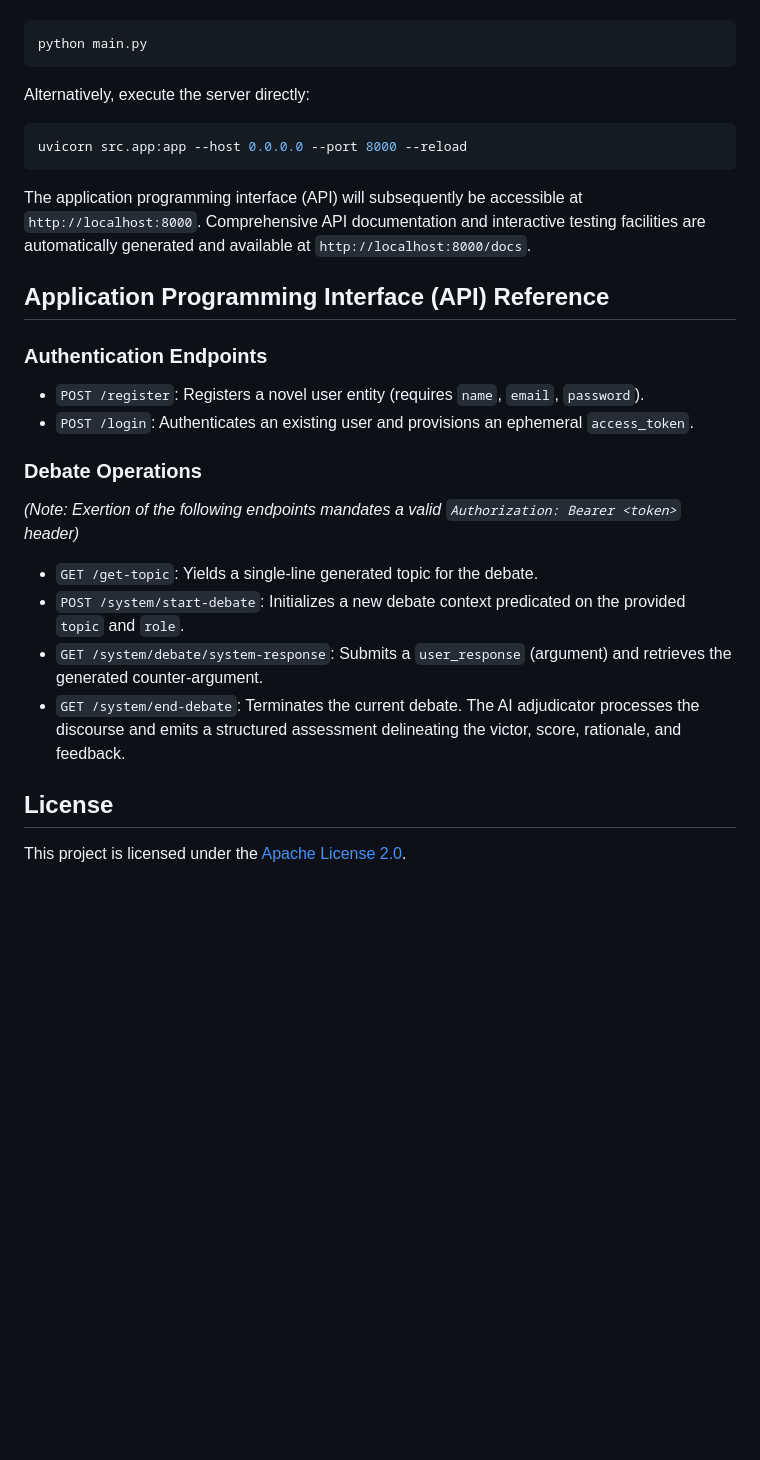
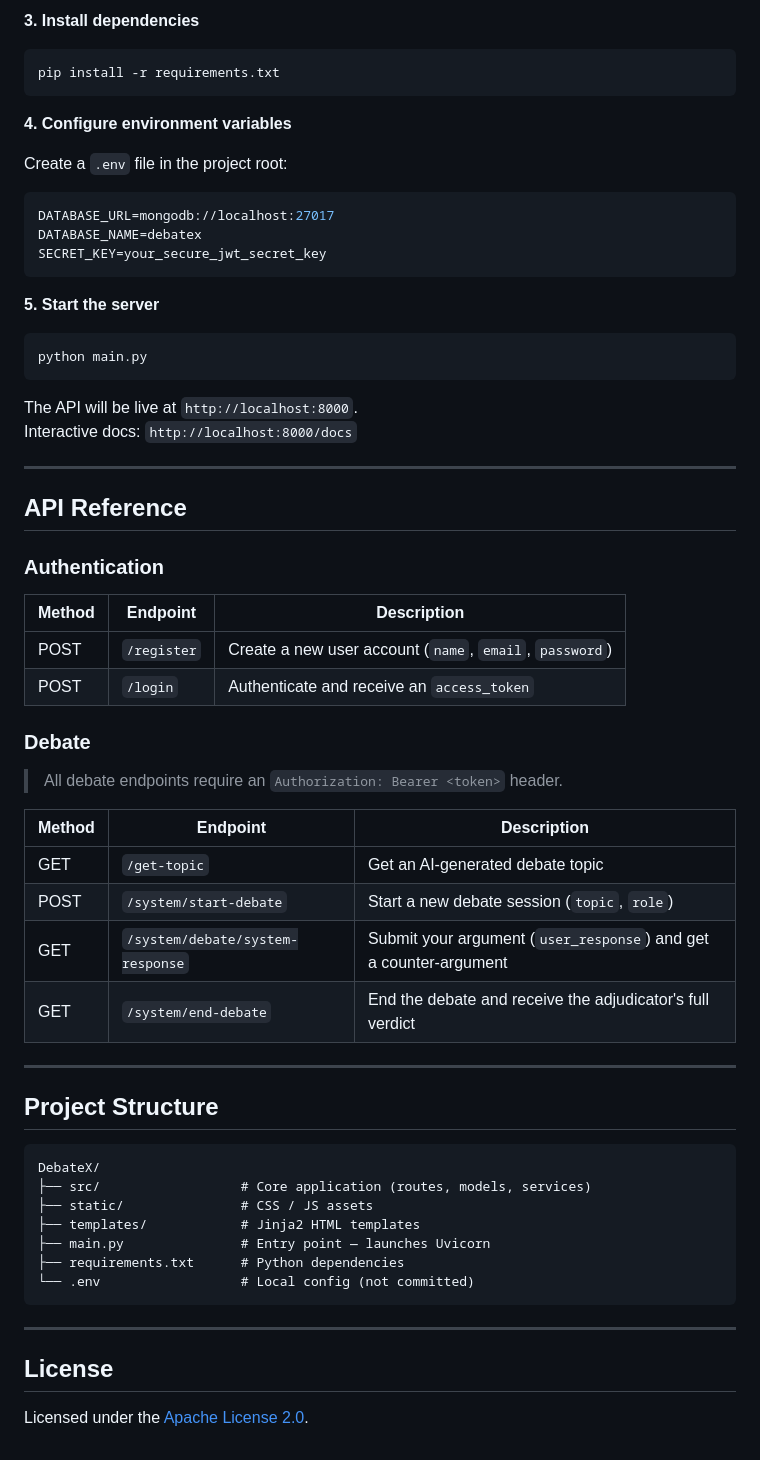
Before and after one commit to aakashdandekar/Debate-LLM, a Markdown page: README.md, the part around one of its changes. Rendered like a GitHub page; blank space fills up the shorter version.

````diff
--- a/README.md
+++ b/README.md
@@ -70,26 +102,66 @@ Initiate the FastAPI application utilizing the Uvicorn ASGI server:
+**3. Install dependencies**
+
+```bash
+pip install -r requirements.txt
+```
+
+**4. Configure environment variables**
+
+Create a `.env` file in the project root:
+
+```env
+DATABASE_URL=mongodb://localhost:27017
+DATABASE_NAME=debatex
+SECRET_KEY=your_secure_jwt_secret_key
+```
+
+**5. Start the server**
 
 ```bash
 python main.py
 ```
-Alternatively, execute the server directly:
-```bash
-uvicorn src.app:app --host 0.0.0.0 --port 8000 --reload
+
+The API will be live at `http://localhost:8000`.
+Interactive docs: `http://localhost:8000/docs`
+
+---
+
+## API Reference
+
+### Authentication
+
+| Method | Endpoint | Description |
+|---|---|---|
+| POST | `/register` | Create a new user account (`name`, `email`, `password`) |
+| POST | `/login` | Authenticate and receive an `access_token` |
+
+### Debate
+
+> All debate endpoints require an `Authorization: Bearer <token>` header.
+
+| Method | Endpoint | Description |
+|---|---|---|
+| GET | `/get-topic` | Get an AI-generated debate topic |
+| POST | `/system/start-debate` | Start a new debate session (`topic`, `role`) |
+| GET | `/system/debate/system-response` | Submit your argument (`user_response`) and get a counter-argument |
+| GET | `/system/end-debate` | End the debate and receive the adjudicator's full verdict |
+
+---
+
+## Project Structure
+
+```
+DebateX/
+├── src/                  # Core application (routes, models, services)
+├── static/               # CSS / JS assets
+├── templates/            # Jinja2 HTML templates
+├── main.py               # Entry point — launches Uvicorn
+├── requirements.txt      # Python dependencies
+└── .env                  # Local config (not committed)
 ```
 
-The application programming interface (API) will subsequently be accessible at `http://localhost:8000`. Comprehensive API documentation and interactive testing facilities are automatically generated and available at `http://localhost:8000/docs`.
-
-## Application Programming Interface (API) Reference
-
-### Authentication Endpoints
-- `POST /register`: Registers a novel user entity (requires `name`, `email`, `password`).
-- `POST /login`: Authenticates an existing user and provisions an ephemeral `access_token`.
-
-### Debate Operations
-*(Note: Exertion of the following endpoints mandates a valid `Authorization: Bearer <token>` header)*
-- `GET /get-topic`: Yields a single-line generated topic for the debate.
-- `POST /system/start-debate`: Initializes a new debate context predicated on the provided `topic` and `role`.
-- `GET /system/debate/system-response`: Submits a `user_response` (argument) and retrieves the generated counter-argument.
-- `GET /system/end-debate`: Terminates the current debate. The AI adjudicator processes the discourse and emits a structured assessment delineating the victor, score, rationale, and feedback.
+---
 
 ## License
-This project is licensed under the [Apache License 2.0](LICENSE).
+
+Licensed under the [Apache License 2.0](LICENSE).
````
Also changed, not shown: other parts of README.md (+89 -57 lines).
